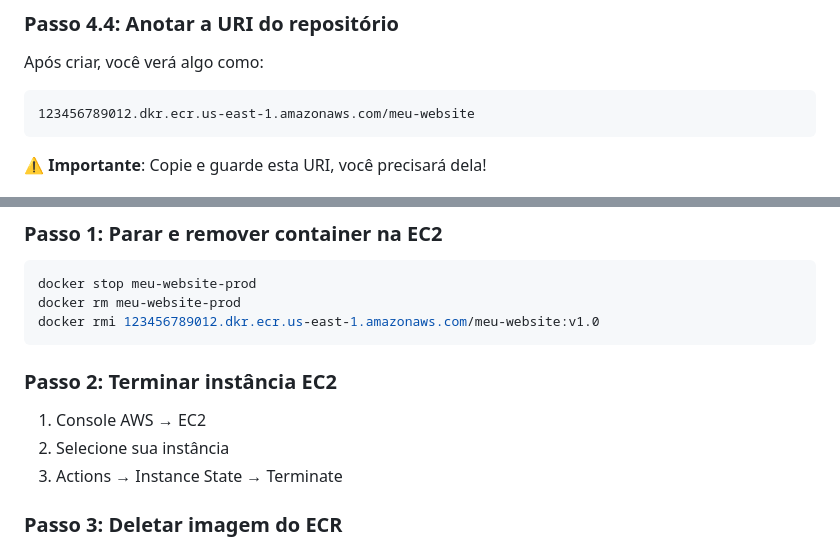
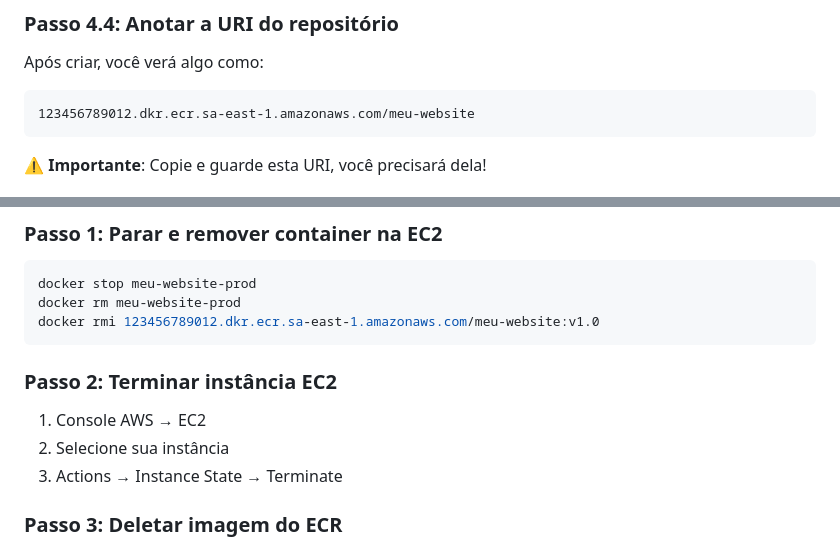
Before and after one commit to ThiagoAranha18/DockerNginxEC2, a Markdown page: README.md, 2 parts joined by grey strips. GitHub-like rendering.

````diff
--- a/README.md
+++ b/README.md
@@ -189,7 +189,7 @@ http://localhost:8080
 
 Após criar, você verá algo como:
 ```
-123456789012.dkr.ecr.us-east-1.amazonaws.com/meu-website
+123456789012.dkr.ecr.sa-east-1.amazonaws.com/meu-website
 ```
 
 ⚠️ **Importante**: Copie e guarde esta URI, você precisará dela!
@@ -476,7 +476,7 @@ docker ps
 ```bash
 docker stop meu-website-prod
 docker rm meu-website-prod
-docker rmi 123456789012.dkr.ecr.us-east-1.amazonaws.com/meu-website:v1.0
+docker rmi 123456789012.dkr.ecr.sa-east-1.amazonaws.com/meu-website:v1.0
 ```
 
 ### Passo 2: Terminar instância EC2
@@ -484,7 +484,6 @@ docker rmi 123456789012.dkr.ecr.us-east-1.amazonaws.com/meu-website:v1.0
 1. Console AWS → EC2
 2. Selecione sua instância
 3. Actions → Instance State → Terminate
-
 ### Passo 3: Deletar imagem do ECR
 
 1. Console AWS → ECR
````
Also changed, not shown: other parts of README.md (+11 -11 lines).
